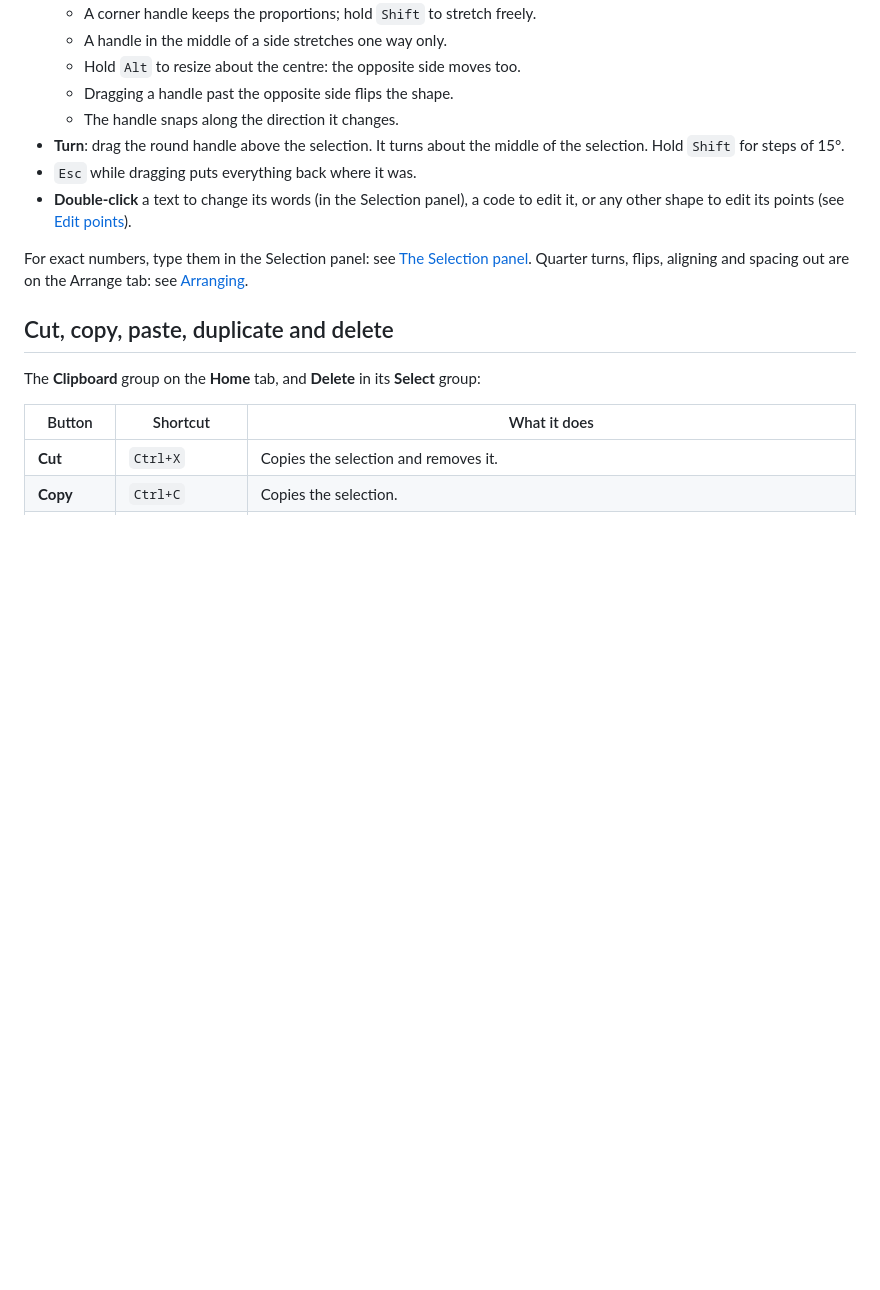
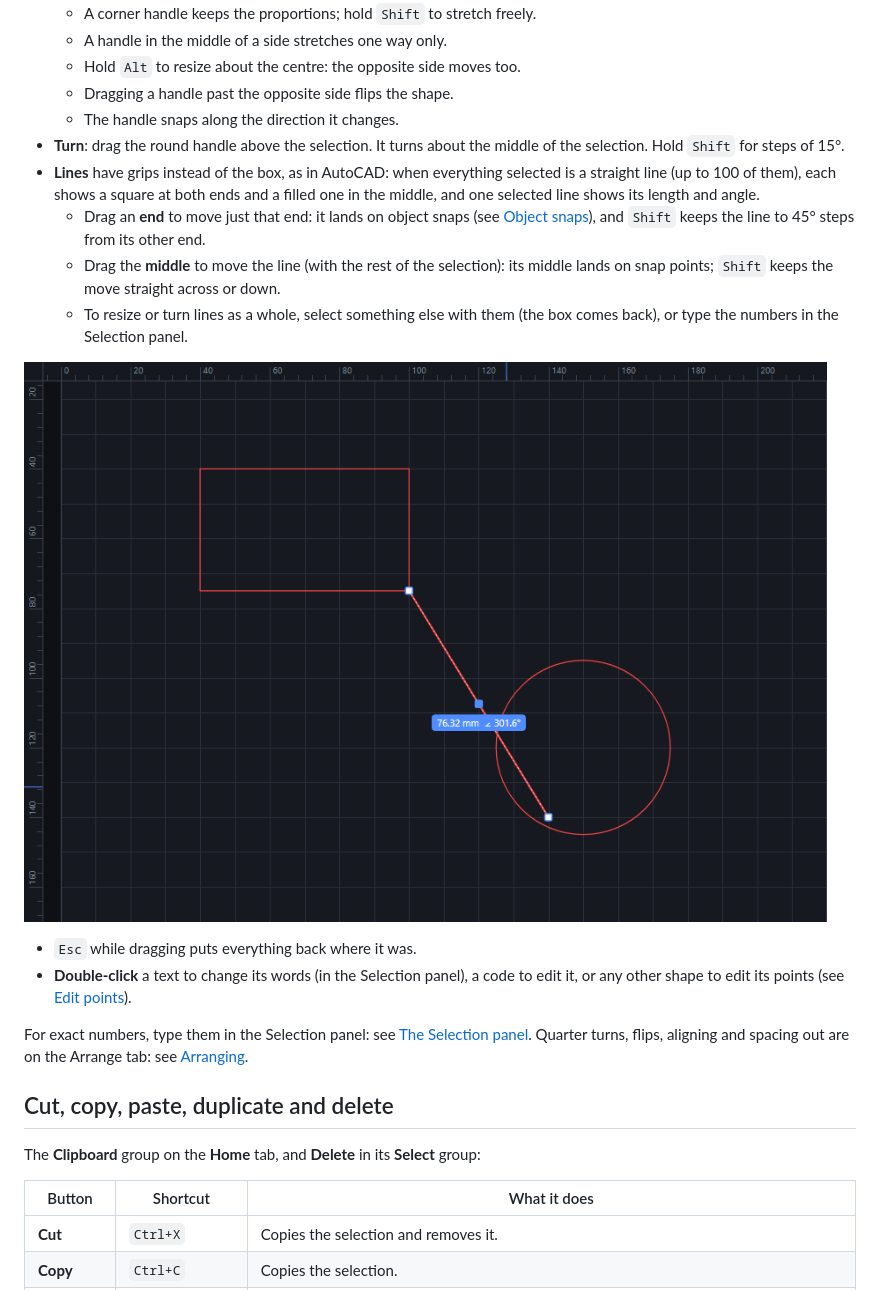
Before and after one commit to noalear/PhotonCanvas, a Markdown page: docs/help/canvas.md, the part around the change. GitHub-like rendering; pictures changed too: docs/help/images/canvas-line-grips.png (added); blank space fills up the shorter version.

```diff
--- a/docs/help/canvas.md
+++ b/docs/help/canvas.md
@@ -145,6 +145,17 @@ Diameters are always in millimetres.
   - The handle snaps along the direction it changes.
 - **Turn**: drag the round handle above the selection. It turns about the middle of the
   selection. Hold `Shift` for steps of 15°.
+- **Lines** have grips instead of the box, as in AutoCAD: when everything selected is a straight
+  line (up to 100 of them), each shows a square at both ends and a filled one in the middle, and
+  one selected line shows its length and angle.
+  - Drag an **end** to move just that end: it lands on object snaps (see
+    [Object snaps](#object-snaps)), and `Shift` keeps the line to 45° steps from its other end.
+  - Drag the **middle** to move the line (with the rest of the selection): its middle lands on snap
+    points; `Shift` keeps the move straight across or down.
+  - To resize or turn lines as a whole, select something else with them (the box comes back), or
+    type the numbers in the Selection panel.
+
+![A selected line: a grip at each end, a filled one in the middle, and its length and angle](images/canvas-line-grips.png)
 - `Esc` while dragging puts everything back where it was.
 - **Double-click** a text to change its words (in the Selection panel), a code to edit it, or any
   other shape to edit its points (see [Edit points](#edit-points)).
```
Also changed, not shown: docs/help/drawing.md (+3 -0 lines), docs/help/images/job-bar-heat-planning.png, docs/help/images/window-earlier-versions.png, docs/help/images/window-job-history.png, 4 other files.
